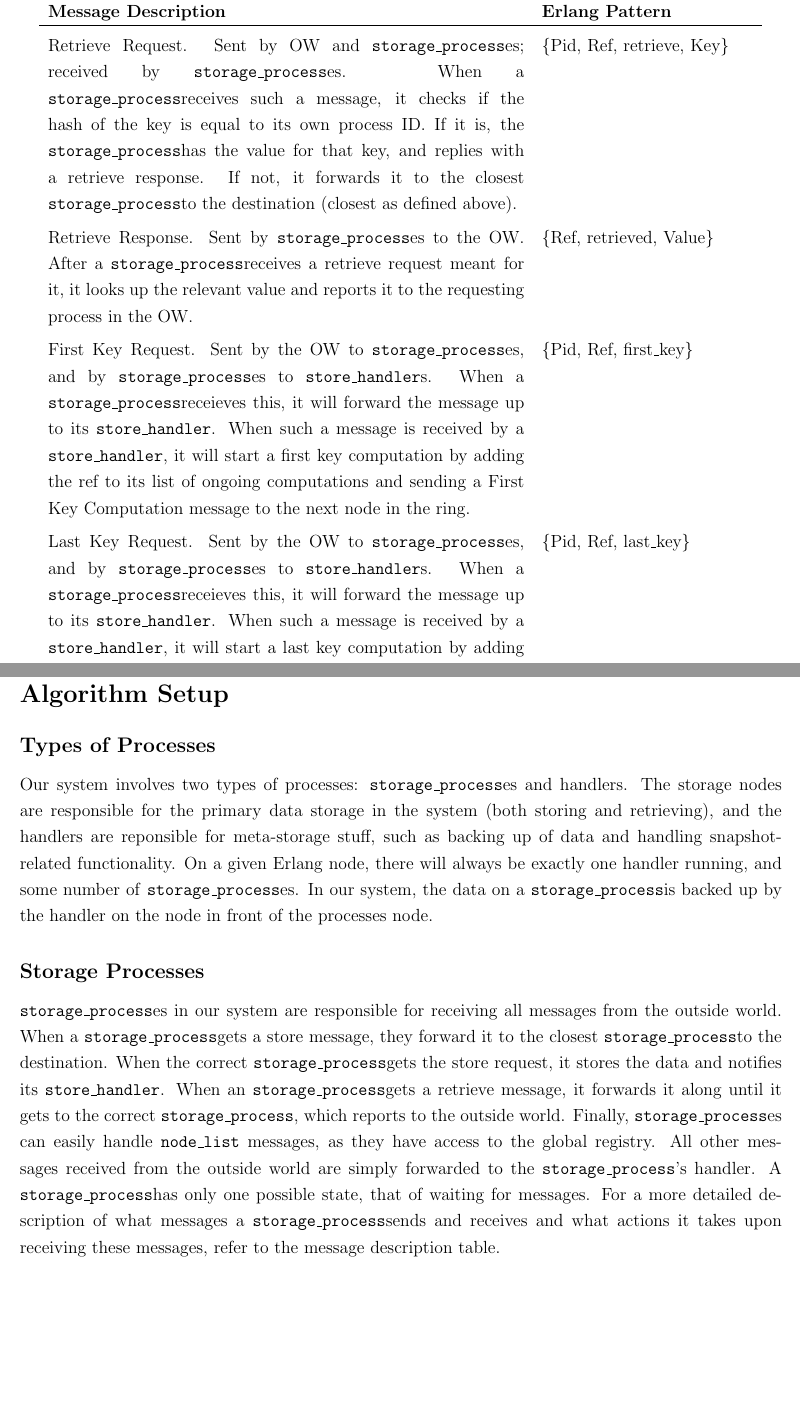
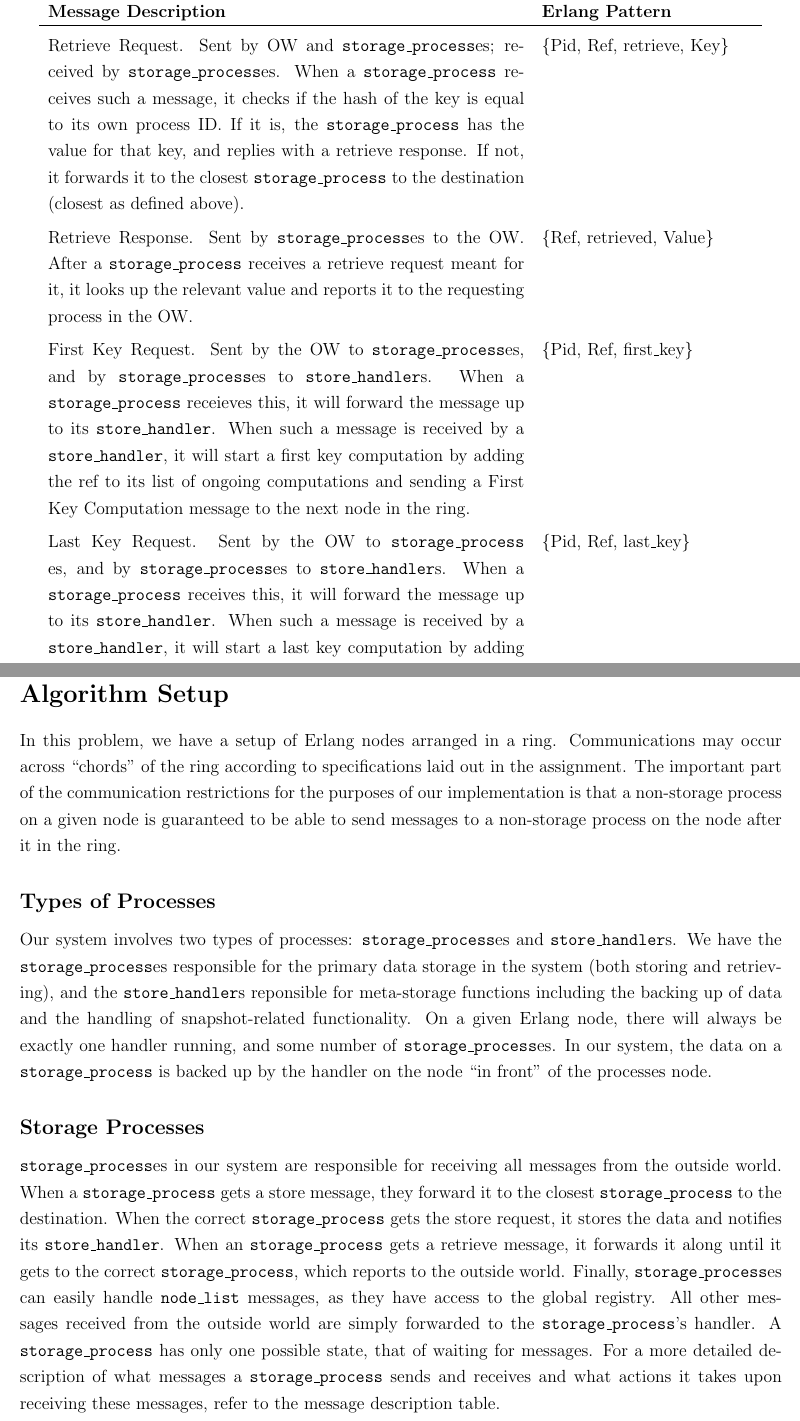
Before and after one commit to AlejandroFrias/DSHW5, a LaTeX document (distributed key-value storage algorithm.tex): two parts of pages 2 and 6 of 8 before the commit and two parts of pages 2 and 6 of 9 after it, joined at a grey line, cut so that both start at the same text, the shorter picture padded with empty space. Compiled offline with pdfLaTeX.

Commit message:
storage pid instead of this crap

```diff
--- a/distributed key-value storage algorithm.tex
+++ b/distributed key-value storage algorithm.tex
@@ -82,14 +83,14 @@ Stored Confirmation. Sent by an \sh to OW after the corresponding request has be
 \{Ref, stored, Old\_Value\} \\
 
-Retrieve Request. Sent by OW and \sp es; received by \sp es. When a \sp receives such a message, it checks if the hash of the key is equal to its own process ID. If it is, the \sp has the value for that key, and replies with a retrieve response. If not, it forwards it to the closest \sp to the destination (closest as defined above). &
+Retrieve Request. Sent by OW and \sp es; received by \sp es. When a \sp{} receives such a message, it checks if the hash of the key is equal to its own process ID. If it is, the \sp{} has the value for that key, and replies with a retrieve response. If not, it forwards it to the closest \sp{} to the destination (closest as defined above). &
 \{Pid, Ref, retrieve, Key\} \\
 
-Retrieve Response. Sent by \sp es to the OW. After a \sp receives a retrieve request meant for it, it looks up the relevant value and reports it to the requesting process in the OW. &
+Retrieve Response. Sent by \sp es to the OW. After a \sp{} receives a retrieve request meant for it, it looks up the relevant value and reports it to the requesting process in the OW. &
 \{Ref, retrieved, Value\} \\
 
-First Key Request. Sent by the OW to \sp es, and by \sp es to \sh s. When a \sp receieves this, it will forward the message up to its \sh. When such a message is received by a \sh, it will start a first key computation by adding the ref to its list of ongoing computations and sending a First Key Computation message to the next node in the ring. &
+First Key Request. Sent by the OW to \sp es, and by \sp es to \sh s. When a \sp{} receieves this, it will forward the message up to its \sh. When such a message is received by a \sh, it will start a first key computation by adding the ref to its list of ongoing computations and sending a First Key Computation message to the next node in the ring. &
 \{Pid, Ref, first\_key\} \\
 
-Last Key Request. Sent by the OW to \sp es, and by \sp es to \sh s. When a \sp receieves this, it will forward the message up to its \sh. When such a message is received by a \sh, it will start a last key computation by adding the ref to its list of ongoing computations and sending a Last Key Computation message to the next node in the ring. &
+Last Key Request. Sent by the OW to \sp{} es, and by \sp es to \sh s. When a \sp{} receives this, it will forward the message up to its \sh. When such a message is received by a \sh, it will start a last key computation by adding the ref to its list of ongoing computations and sending a Last Key Computation message to the next node in the ring. &
 \{Pid, Ref, last\_key\} \\
 
@@ -143,11 +144,13 @@ All data send message.  Received by \sh{} and sent by \sp.  The \sh{} adds the r
 
 \section*{Algorithm Setup}
 
+In this problem, we have a setup of Erlang nodes arranged in a ring.  Communications may occur across ``chords'' of the ring according to specifications laid out in the assignment.  The important part of the communication restrictions for the purposes of our implementation is that a non-storage process on a given node is guaranteed to be able to send messages to a non-storage process on the node after it in the ring.
+
 \subsection*{Types of Processes}
 
-Our system involves two types of processes: \sp es and handlers. The storage nodes are responsible for the primary data storage in the system (both storing and retrieving), and the handlers are reponsible for meta-storage stuff, such as backing up of data and handling snapshot-related functionality. On a given Erlang node, there will always be exactly one handler running, and some number of \sp es. In our system, the data on a \sp is backed up by the handler on the node in front of the processes node.
+Our system involves two types of processes: \sp es and \sh s. We have the \sp es responsible for the primary data storage in the system (both storing and retrieving), and the \sh s reponsible for meta-storage functions including the backing up of data and the handling of snapshot-related functionality. On a given Erlang node, there will always be exactly one handler running, and some number of \sp es. In our system, the data on a \sp{} is backed up by the handler on the node ``in front'' of the processes node.
 
 \subsection*{Storage Processes}
 
-\sp es in our system are responsible for receiving all messages from the outside world. When a \sp gets a store message, they forward it to the closest \sp to the destination. When the correct \sp gets the store request, it stores the data and notifies its \sh. When an \sp gets a retrieve message, it forwards it along until it gets to the correct \sp, which reports to the outside world. Finally, \sp es can easily handle \tt{node\_list} messages, as they have access to the global registry. All other messages received from the outside world are simply forwarded to the \sp 's handler. A \sp has only one possible state, that of waiting for messages. For a more detailed description of what messages a \sp sends and receives and what actions it takes upon receiving these messages, refer to the message description table.
+\sp es in our system are responsible for receiving all messages from the outside world. When a \sp{} gets a store message, they forward it to the closest \sp{} to the destination. When the correct \sp{} gets the store request, it stores the data and notifies its \sh. When an \sp{} gets a retrieve message, it forwards it along until it gets to the correct \sp, which reports to the outside world. Finally, \sp es can easily handle \tt{node\_list} messages, as they have access to the global registry. All other messages received from the outside world are simply forwarded to the \sp 's handler. A \sp{} has only one possible state, that of waiting for messages. For a more detailed description of what messages a \sp{} sends and receives and what actions it takes upon receiving these messages, refer to the message description table.
 
```
Also changed, not shown: distributed key-value storage algorithm.pdf, distributed key-value storage algorithm.tex (23 more changed lines), 1 other file.
